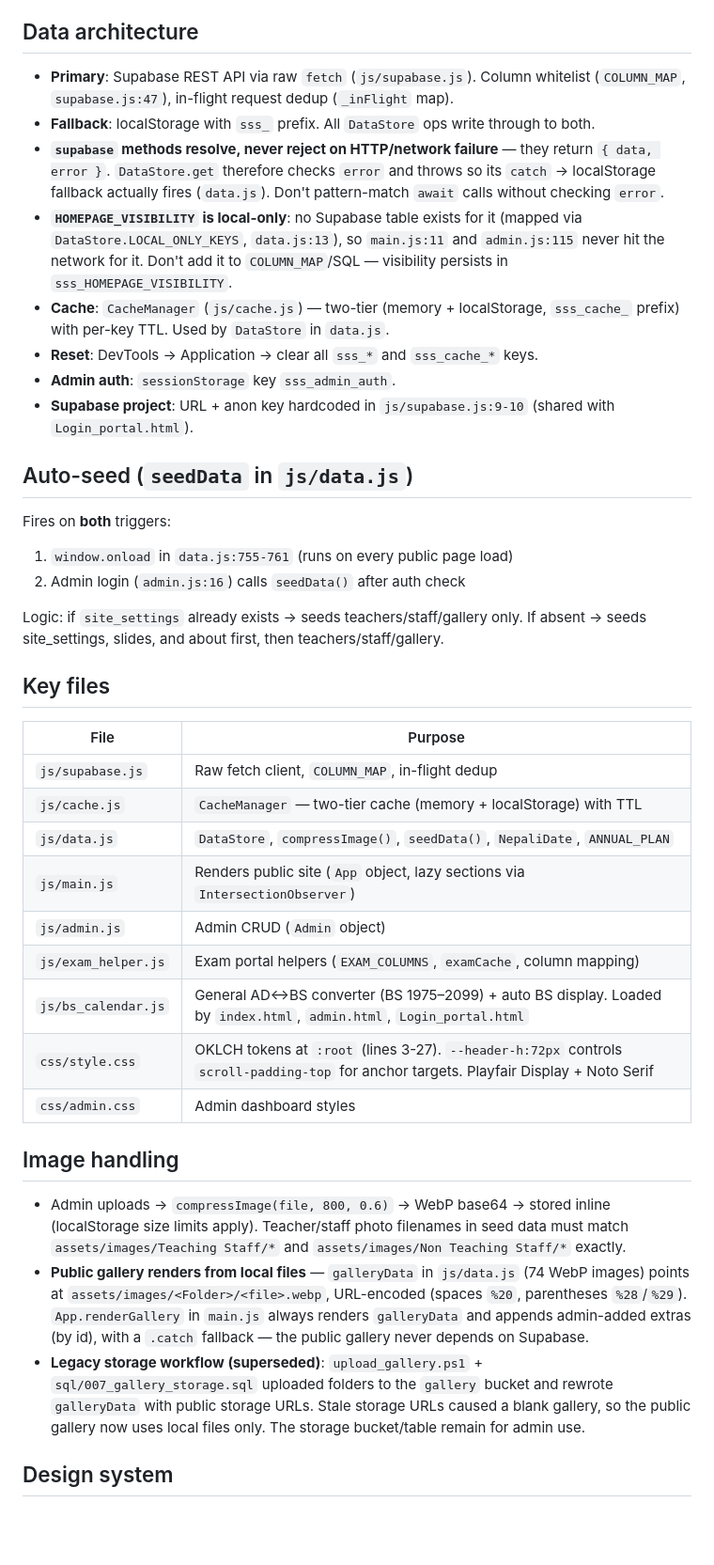
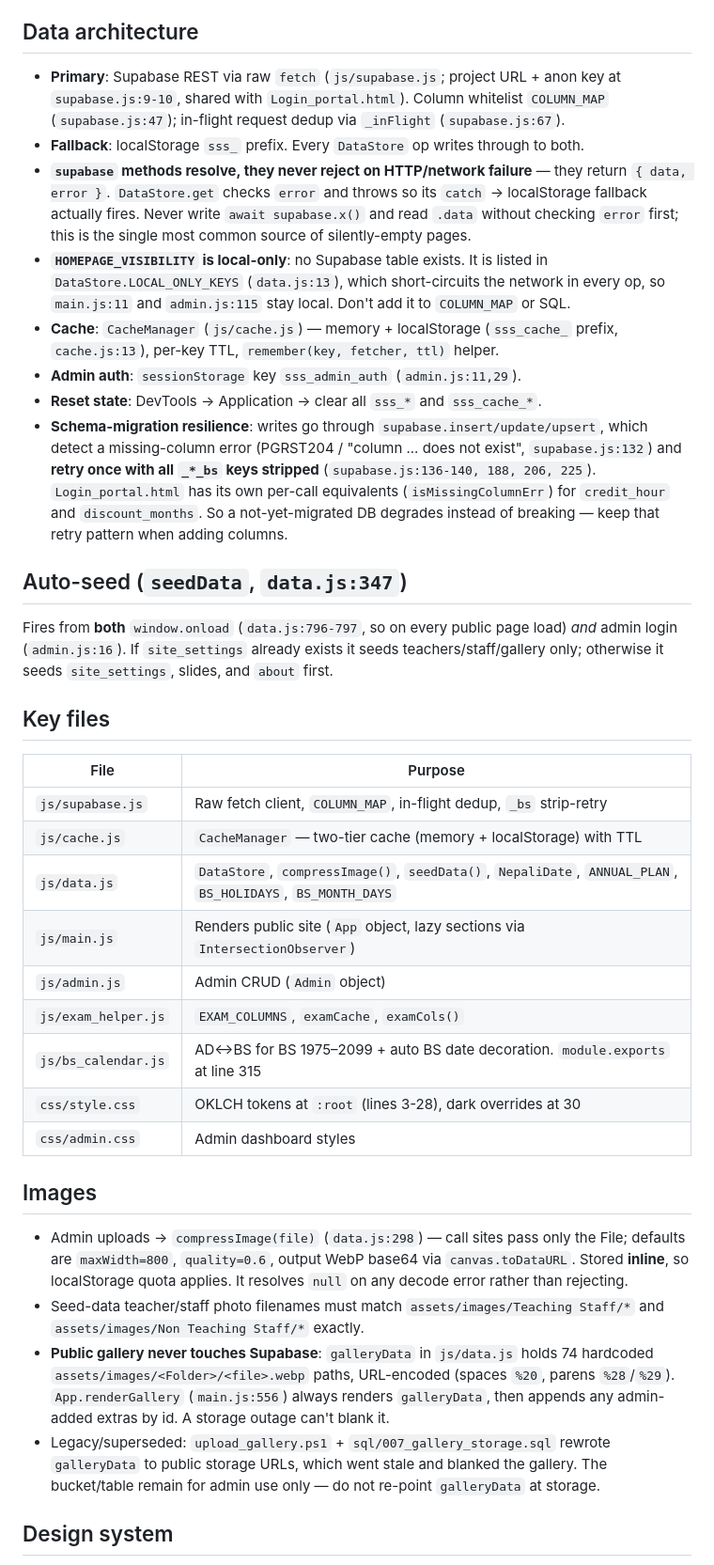
Before and after one commit to infosaraswatimavijohang-max/live-website, a Markdown page: AGENTS.md, the part around one of its changes. Shown at 94% size. GitHub-like rendering; blank space fills up the shorter version.

```diff
--- a/AGENTS.md
+++ b/AGENTS.md
@@ -28,42 +60,61 @@ There is no test/lint/CI. The only syntax check is `node --check`: for `Login_po
 
 ## Data architecture
 
-- **Primary**: Supabase REST API via raw `fetch` (`js/supabase.js`). Column whitelist (`COLUMN_MAP`, `supabase.js:47`), in-flight request dedup (`_inFlight` map).
-- **Fallback**: localStorage with `sss_` prefix. All `DataStore` ops write through to both.
-- **`supabase` methods resolve, never reject on HTTP/network failure** — they return `{ data, error }`. `DataStore.get` therefore checks `error` and throws so its `catch` → localStorage fallback actually fires (`data.js`). Don't pattern-match `await` calls without checking `error`.
-- **`HOMEPAGE_VISIBILITY` is local-only**: no Supabase table exists for it (mapped via `DataStore.LOCAL_ONLY_KEYS`, `data.js:13`), so `main.js:11` and `admin.js:115` never hit the network for it. Don't add it to `COLUMN_MAP`/SQL — visibility persists in `sss_HOMEPAGE_VISIBILITY`.
-- **Cache**: `CacheManager` (`js/cache.js`) — two-tier (memory + localStorage, `sss_cache_` prefix) with per-key TTL. Used by `DataStore` in `data.js`.
-- **Reset**: DevTools → Application → clear all `sss_*` and `sss_cache_*` keys.
-- **Admin auth**: `sessionStorage` key `sss_admin_auth`.
-- **Supabase project**: URL + anon key hardcoded in `js/supabase.js:9-10` (shared with `Login_portal.html`).
+- **Primary**: Supabase REST via raw `fetch` (`js/supabase.js`; project URL + anon key at
+  `supabase.js:9-10`, shared with `Login_portal.html`). Column whitelist `COLUMN_MAP`
+  (`supabase.js:47`); in-flight request dedup via `_inFlight` (`supabase.js:67`).
+- **Fallback**: localStorage `sss_` prefix. Every `DataStore` op writes through to both.
+- **`supabase` methods resolve, they never reject on HTTP/network failure** — they return
+  `{ data, error }`. `DataStore.get` checks `error` and throws so its `catch` → localStorage
+  fallback actually fires. Never write `await supabase.x()` and read `.data` without checking
+  `error` first; this is the single most common source of silently-empty pages.
+- **`HOMEPAGE_VISIBILITY` is local-only**: no Supabase table exists. It is listed in
+  `DataStore.LOCAL_ONLY_KEYS` (`data.js:13`), which short-circuits the network in every op, so
+  `main.js:11` and `admin.js:115` stay local. Don't add it to `COLUMN_MAP` or SQL.
+- **Cache**: `CacheManager` (`js/cache.js`) — memory + localStorage (`sss_cache_` prefix,
+  `cache.js:13`), per-key TTL, `remember(key, fetcher, ttl)` helper.
+- **Admin auth**: `sessionStorage` key `sss_admin_auth` (`admin.js:11,29`).
+- **Reset state**: DevTools → Application → clear all `sss_*` and `sss_cache_*`.
+- **Schema-migration resilience**: writes go through `supabase.insert/update/upsert`, which detect a
+  missing-column error (PGRST204 / "column ... does not exist", `supabase.js:132`) and **retry once
+  with all `_*_bs` keys stripped** (`supabase.js:136-140, 188, 206, 225`). `Login_portal.html` has
+  its own per-call equivalents (`isMissingColumnErr`) for `credit_hour` and `discount_months`. So a
+  not-yet-migrated DB degrades instead of breaking — keep that retry pattern when adding columns.
 
-## Auto-seed (`seedData` in `js/data.js`)
+## Auto-seed (`seedData`, `data.js:347`)
 
-Fires on **both** triggers:
-1. `window.onload` in `data.js:755-761` (runs on every public page load)
-2. Admin login (`admin.js:16`) calls `seedData()` after auth check
-
-Logic: if `site_settings` already exists → seeds teachers/staff/gallery only. If absent → seeds site_settings, slides, and about first, then teachers/staff/gallery.
+Fires from **both** `window.onload` (`data.js:796-797`, so on every public page load) *and* admin
+login (`admin.js:16`). If `site_settings` already exists it seeds teachers/staff/gallery only;
+otherwise it seeds `site_settings`, slides, and `about` first.
 
 ## Key files
 
 | File | Purpose |
 |------|---------|
-| `js/supabase.js` | Raw fetch client, `COLUMN_MAP`, in-flight dedup |
+| `js/supabase.js` | Raw fetch client, `COLUMN_MAP`, in-flight dedup, `_bs` strip-retry |
 | `js/cache.js` | `CacheManager` — two-tier cache (memory + localStorage) with TTL |
-| `js/data.js` | `DataStore`, `compressImage()`, `seedData()`, `NepaliDate`, `ANNUAL_PLAN` |
+| `js/data.js` | `DataStore`, `compressImage()`, `seedData()`, `NepaliDate`, `ANNUAL_PLAN`, `BS_HOLIDAYS`, `BS_MONTH_DAYS` |
 | `js/main.js` | Renders public site (`App` object, lazy sections via `IntersectionObserver`) |
 | `js/admin.js` | Admin CRUD (`Admin` object) |
-| `js/exam_helper.js` | Exam portal helpers (`EXAM_COLUMNS`, `examCache`, column mapping) |
-| `js/bs_calendar.js` | General AD↔BS converter (BS 1975–2099) + auto BS display. Loaded by `index.html`, `admin.html`, `Login_portal.html` |
-| `css/style.css` | OKLCH tokens at `:root` (lines 3-27). `--header-h:72px` controls `scroll-padding-top` for anchor targets. Playfair Display + Noto Serif |
+| `js/exam_helper.js` | `EXAM_COLUMNS`, `examCache`, `examCols()` |
+| `js/bs_calendar.js` | AD↔BS for BS 1975–2099 + auto BS date decoration. `module.exports` at line 315 |
+| `css/style.css` | OKLCH tokens at `:root` (lines 3-28), dark overrides at 30 |
 | `css/admin.css` | Admin dashboard styles |
 
-## Image handling
+## Images
 
-- Admin uploads → `compressImage(file, 800, 0.6)` → WebP base64 → stored inline (localStorage size limits apply). Teacher/staff photo filenames in seed data must match `assets/images/Teaching Staff/*` and `assets/images/Non Teaching Staff/*` exactly.
-- **Public gallery renders from local files** — `galleryData` in `js/data.js` (74 WebP images) points at `assets/images/<Folder>/<file>.webp`, URL-encoded (spaces `%20`, parentheses `%28`/`%29`). `App.renderGallery` in `main.js` always renders `galleryData` and appends admin-added extras (by id), with a `.catch` fallback — the public gallery never depends on Supabase.
-- **Legacy storage workflow (superseded)**: `upload_gallery.ps1` + `sql/007_gallery_storage.sql` uploaded folders to the `gallery` bucket and rewrote `galleryData` with public storage URLs. Stale storage URLs caused a blank gallery, so the public gallery now uses local files only. The storage bucket/table remain for admin use.
+- Admin uploads → `compressImage(file)` (`data.js:298`) — call sites pass only the File; defaults are
+  `maxWidth=800`, `quality=0.6`, output WebP base64 via `canvas.toDataURL`. Stored **inline**, so
+  localStorage quota applies. It resolves `null` on any decode error rather than rejecting.
+- Seed-data teacher/staff photo filenames must match `assets/images/Teaching Staff/*` and
+  `assets/images/Non Teaching Staff/*` exactly.
+- **Public gallery never touches Supabase**: `galleryData` in `js/data.js` holds 74 hardcoded
+  `assets/images/<Folder>/<file>.webp` paths, URL-encoded (spaces `%20`, parens `%28`/`%29`).
+  `App.renderGallery` (`main.js:556`) always renders `galleryData`, then appends any admin-added
+  extras by id. A storage outage can't blank it.
+- Legacy/superseded: `upload_gallery.ps1` + `sql/007_gallery_storage.sql` rewrote `galleryData` to
+  public storage URLs, which went stale and blanked the gallery. The bucket/table remain for admin
+  use only — do not re-point `galleryData` at storage.
 
 ## Design system
 
```
Also changed, not shown: other parts of AGENTS.md (+235 -83 lines).
